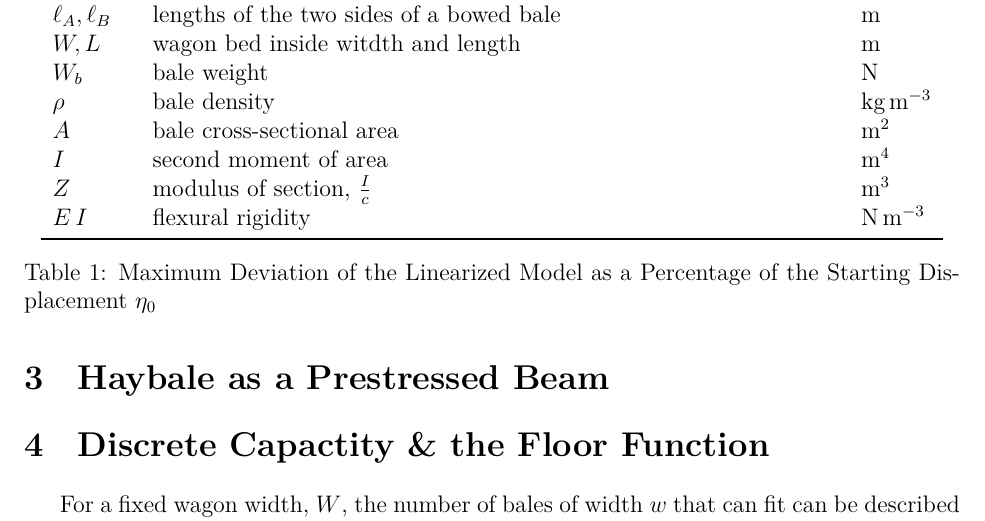
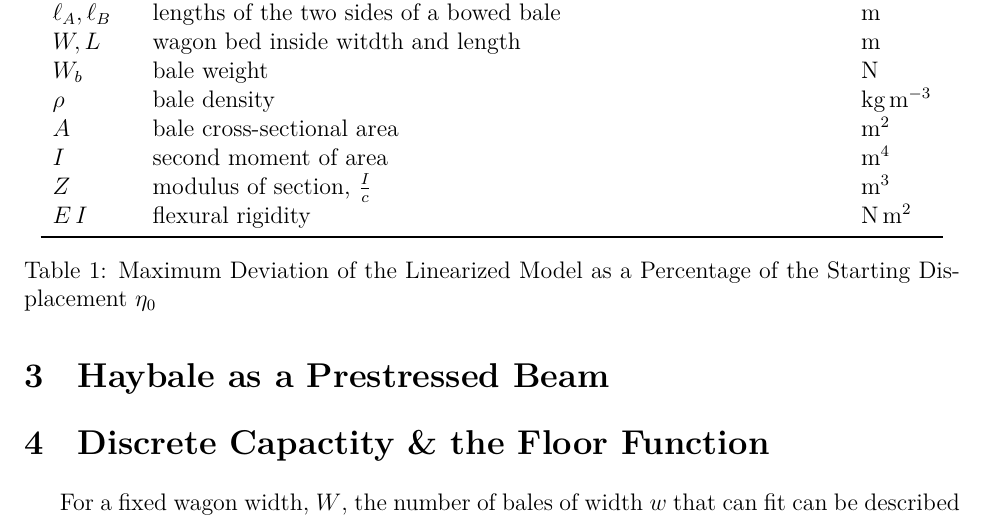
Before and after one commit to Aqawma/math-ia-isak, a LaTeX document (ia_main.tex, which reads background.tex): part of page 4 of 5, cut so that both start at the same text. Compiled offline with XeLaTeX.

Commit message:
Auto-commit: changes detected at 2026-11-23 08:23:50

```diff
--- a/background.tex
+++ b/background.tex
@@ -15,7 +15,8 @@
             $A$ & bale cross-sectional area & $\text{m}^2$ \\
             $I$ & second moment of area & $\text{m}^4$ \\
             $Z$ & modulus of section, $\frac{I}{c}$ & $\text{m}^3$ \\
-            $E\, I$ & flexural rigidity & $\text{N}\, \text{m}^{-3}$ \\
+            $E\, I$ & flexural rigidity & $\text{N}\, \text{m}^{2}$ \\
+
 
             \bottomrule
         \end{tabular}
```
Also changed, not shown: ia_main.pdf.
